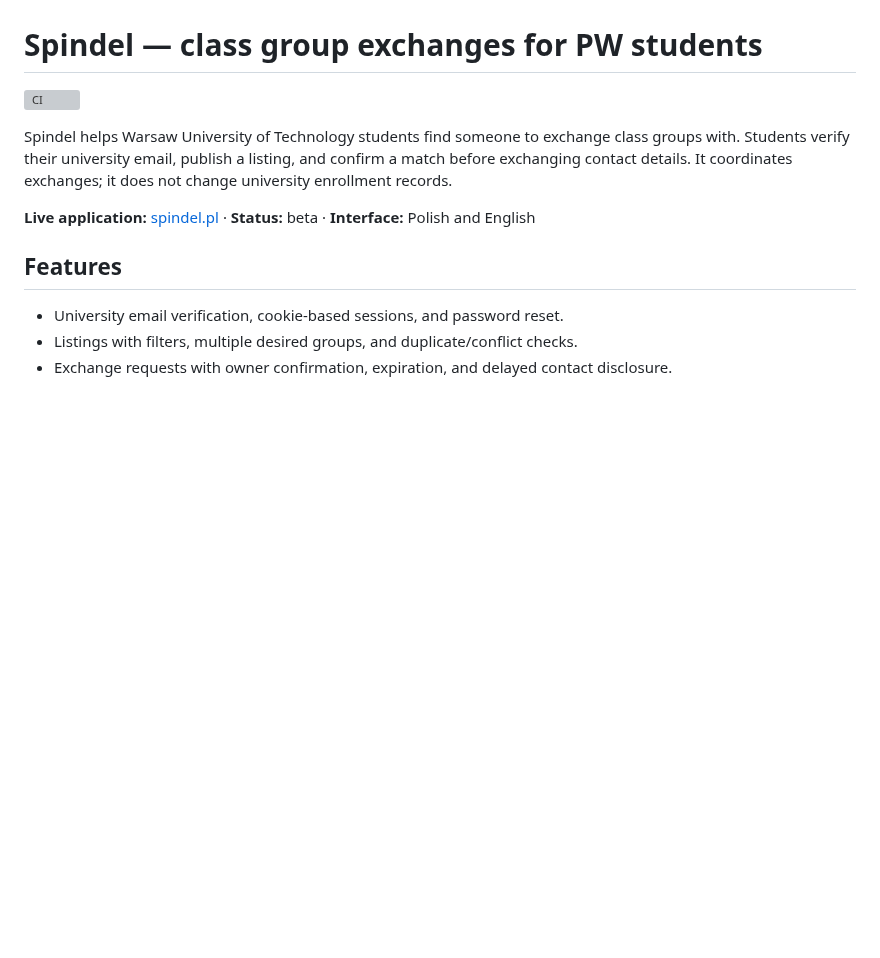
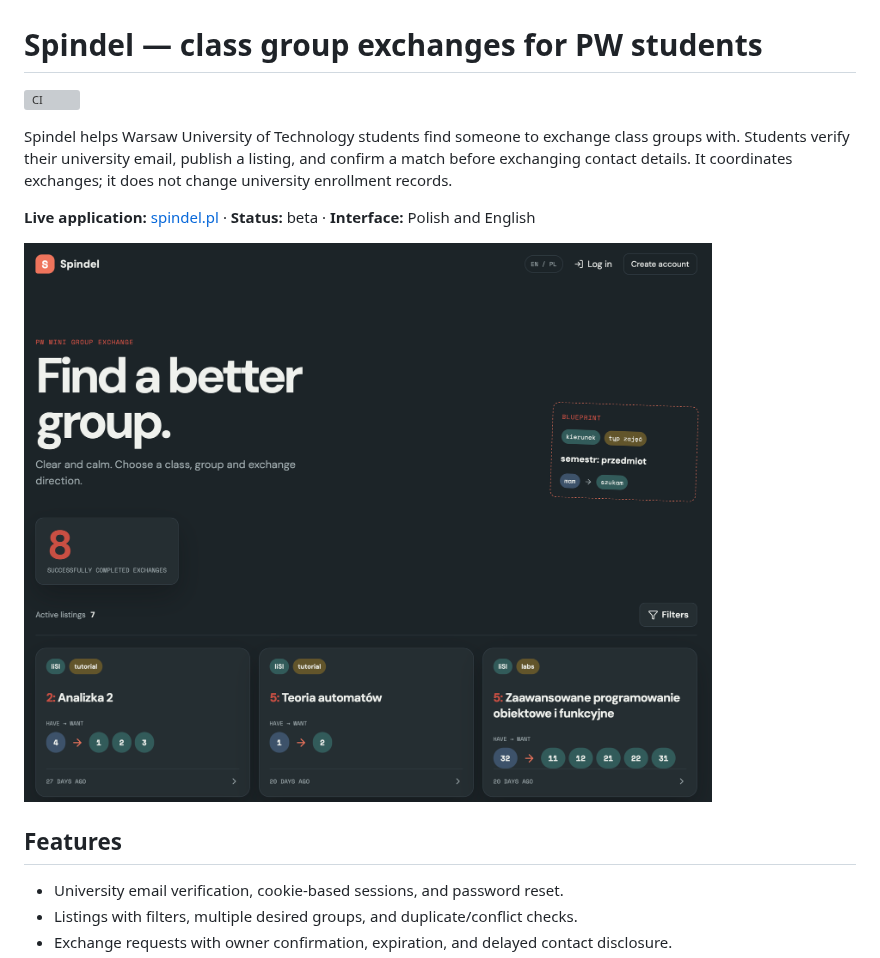
Before and after one commit to welmac0/spindel.pl, a Markdown page: README.md, the part around the change. Rendered like a GitHub page; pictures changed too: docs/screenshot.png (added); blank space fills up the shorter version; grey boxes are pictures that could not be loaded.

Commit message:
docs: update readme

```diff
--- a/README.md
+++ b/README.md
@@ -5,6 +5,8 @@
 Spindel helps Warsaw University of Technology students find someone to exchange class groups with. Students verify their university email, publish a listing, and confirm a match before exchanging contact details. It coordinates exchanges; it does not change university enrollment records.
 
 **Live application:** [spindel.pl](https://spindel.pl) · **Status:** beta · **Interface:** Polish and English
+
+![Spindel application interface](docs/screenshot.png)
 
 ## Features
 
```
